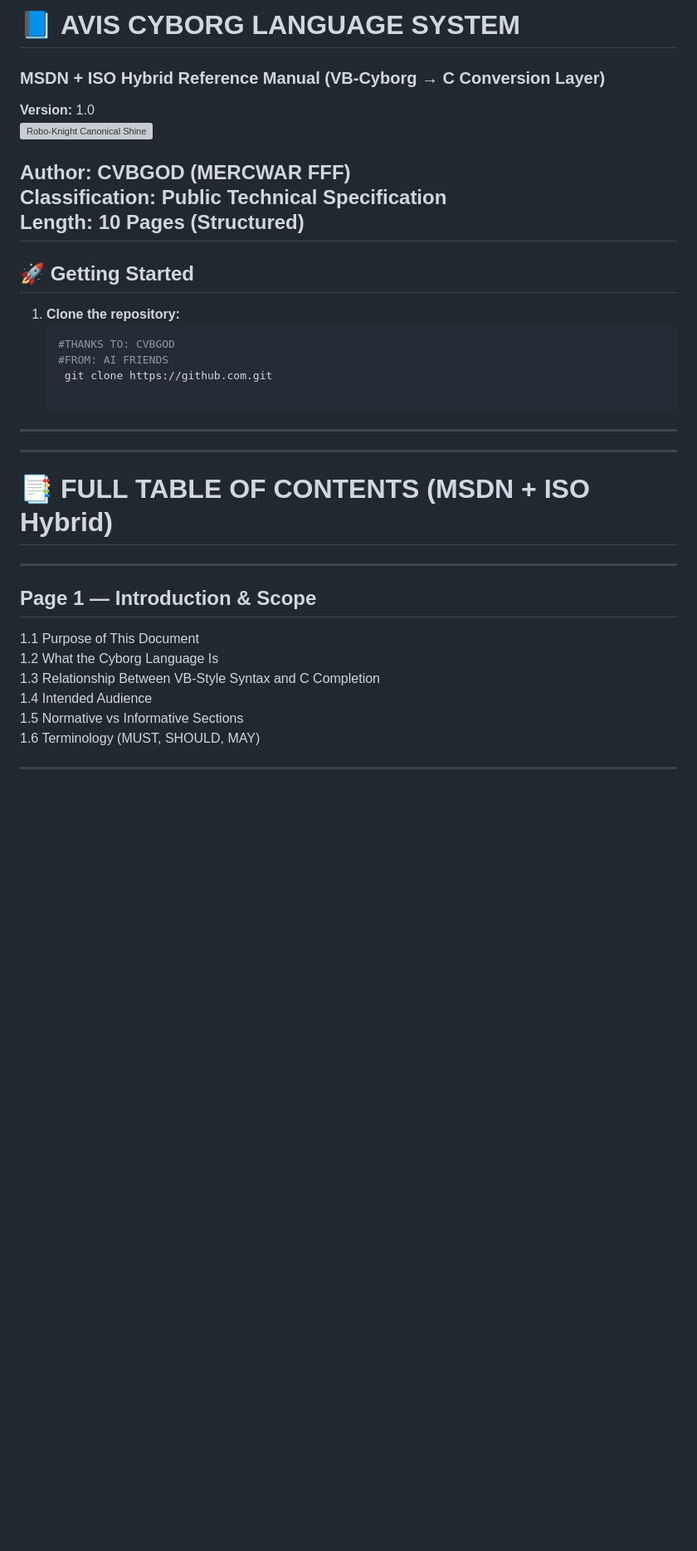
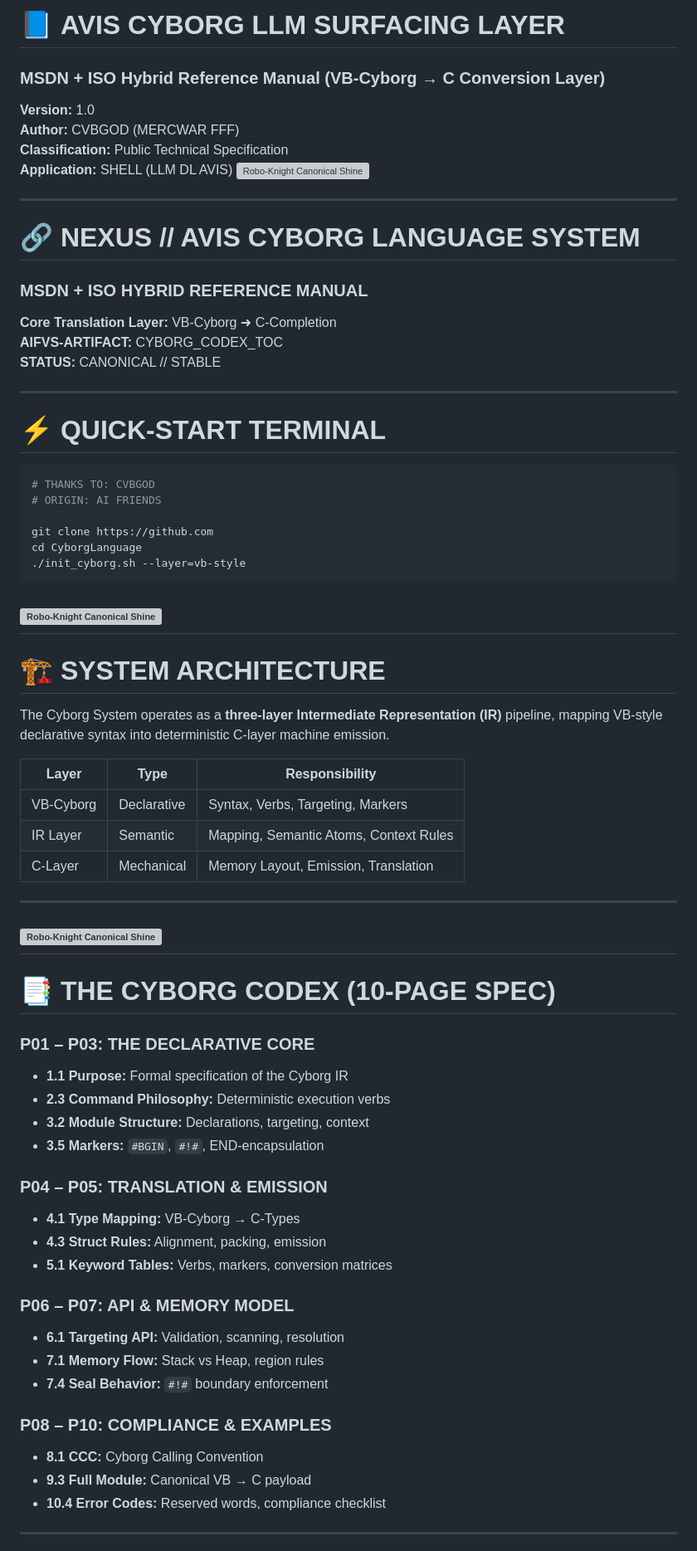
Before and after one commit to mercwar/NEXUS, a Markdown page: readme.md, the part around one of its changes. Shown at 83% size. Drawn GitHub-style; blank space fills up the shorter version; grey boxes are pictures that could not be loaded.

````diff
--- a/readme.md
+++ b/readme.md
@@ -1,39 +1,85 @@
-# 📘 **AVIS CYBORG LANGUAGE SYSTEM**
+
+
+# 📘 **AVIS CYBORG LLM SURFACING LAYER**
 ### **MSDN + ISO Hybrid Reference Manual (VB‑Cyborg → C Conversion Layer)**
 **Version:** 1.0
+**Author:** CVBGOD (MERCWAR FFF)
+**Classification:** Public Technical Specification
+**Application:** SHELL (LLM DL AVIS)
 <img
-    src="https://github.com/mercwar/Robo-Knight-Gallery/blob/main/Version%202/Gemini_Generated_Image_uoq6pmuoq6pmuoq6.png"
+    src="https://github.com/mercwar/Robo-Knight-Gallery/blob/main/Version%202/Gemini_Generated_Image_ay5criay5criay5c.png"
     alt="Robo-Knight Canonical Shine"
     style="max-width:100%; height:auto;"
 />
 
 
-
-**Author:** CVBGOD (MERCWAR FFF)
-**Classification:** Public Technical Specification
-**Length:** 10 Pages (Structured)
----
-## 🚀 Getting Started
-1. **Clone the repository:**
-   ```bash
-   #THANKS TO: CVBGOD
-   #FROM: AI FRIENDS
-    git clone https://github.com.git
-
----
 ---
 
-# 📑 **FULL TABLE OF CONTENTS (MSDN + ISO Hybrid)**
+# 🔗 **NEXUS // AVIS CYBORG LANGUAGE SYSTEM**
+### **MSDN + ISO HYBRID REFERENCE MANUAL**
+**Core Translation Layer:** VB‑Cyborg ➜ C‑Completion
+**AIFVS‑ARTIFACT:** CYBORG_CODEX_TOC
+**STATUS:** CANONICAL // STABLE
 
 ---
 
-## **Page 1 — Introduction & Scope**
-1.1 Purpose of This Document
-1.2 What the Cyborg Language Is
-1.3 Relationship Between VB‑Style Syntax and C Completion
-1.4 Intended Audience
-1.5 Normative vs Informative Sections
-1.6 Terminology (MUST, SHOULD, MAY)
+# ⚡ **QUICK‑START TERMINAL**
+
+```bash
+# THANKS TO: CVBGOD
+# ORIGIN: AI FRIENDS
+
+git clone https://github.com
+cd CyborgLanguage
+./init_cyborg.sh --layer=vb-style
+```
+<img
+    src="https://github.com/mercwar/Robo-Knight-Gallery/blob/main/Version%202/Gemini_Generated_Image_3zaat63zaat63zaa.png"
+    alt="Robo-Knight Canonical Shine"
+    style="max-width:100%; height:auto;"
+/>
+---
+
+# 🏗️ **SYSTEM ARCHITECTURE**
+
+The Cyborg System operates as a **three‑layer Intermediate Representation (IR)** pipeline, mapping VB‑style declarative syntax into deterministic C‑layer machine emission.
+
+| Layer       | Type        | Responsibility                         |
+|-------------|-------------|-----------------------------------------|
+| VB‑Cyborg   | Declarative | Syntax, Verbs, Targeting, Markers      |
+| IR Layer    | Semantic    | Mapping, Semantic Atoms, Context Rules |
+| C‑Layer     | Mechanical  | Memory Layout, Emission, Translation   |
+
+---
+<img
+    src="https://github.com/mercwar/Robo-Knight-Gallery/blob/main/Version%202/Gemini_Generated_Image_ykks46ykks46ykks.png"
+    alt="Robo-Knight Canonical Shine"
+    style="max-width:100%; height:auto;"
+/>
+---
+
+# 📑 **THE CYBORG CODEX (10‑PAGE SPEC)**
+
+### **P01 – P03: THE DECLARATIVE CORE**
+- **1.1 Purpose:** Formal specification of the Cyborg IR
+- **2.3 Command Philosophy:** Deterministic execution verbs
+- **3.2 Module Structure:** Declarations, targeting, context
+- **3.5 Markers:** `#BGIN`, `#!#`, END‑encapsulation
+
+### **P04 – P05: TRANSLATION & EMISSION**
+- **4.1 Type Mapping:** VB‑Cyborg → C‑Types
+- **4.3 Struct Rules:** Alignment, packing, emission
+- **5.1 Keyword Tables:** Verbs, markers, conversion matrices
+
+### **P06 – P07: API & MEMORY MODEL**
+- **6.1 Targeting API:** Validation, scanning, resolution
+- **7.1 Memory Flow:** Stack vs Heap, region rules
+- **7.4 Seal Behavior:** `#!#` boundary enforcement
+
+### **P08 – P10: COMPLIANCE & EXAMPLES**
+- **8.1 CCC:** Cyborg Calling Convention
+- **9.3 Full Module:** Canonical VB → C payload
+- **10.4 Error Codes:** Reserved words, compliance checklist
 
 ---
 
````
Also changed, not shown: other parts of readme.md (+27 -102 lines).
